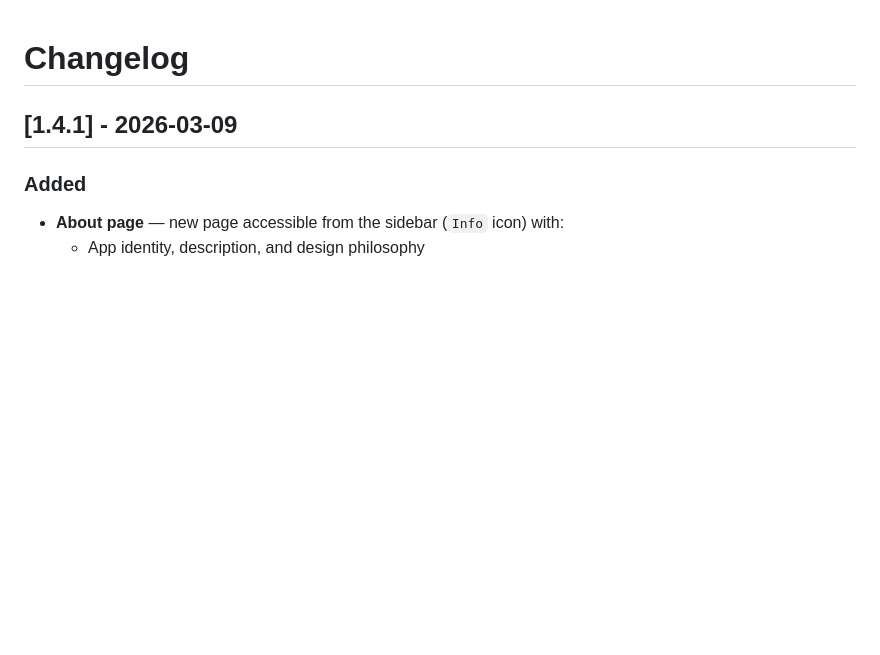
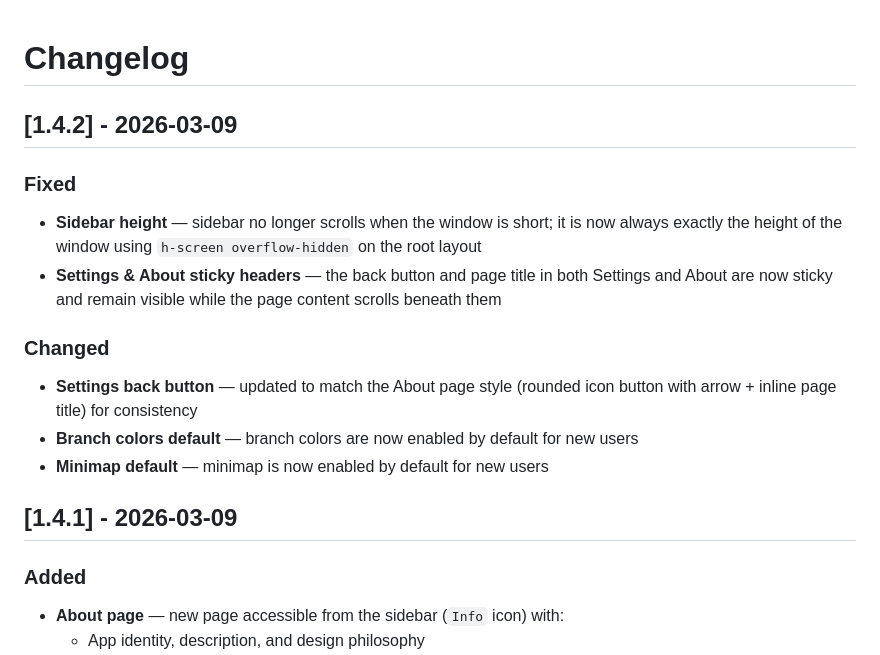
Before and after one commit to K3lvin4SY/bonsai_lundaihackathon, a Markdown page: CHANGELOG.md, the part around the change. Rendered like a GitHub page; blank space fills up the shorter version.

```diff
--- a/CHANGELOG.md
+++ b/CHANGELOG.md
@@ -1,4 +1,15 @@
 # Changelog
+
+## [1.4.2] - 2026-03-09
+
+### Fixed
+- **Sidebar height** — sidebar no longer scrolls when the window is short; it is now always exactly the height of the window using `h-screen overflow-hidden` on the root layout
+- **Settings & About sticky headers** — the back button and page title in both Settings and About are now sticky and remain visible while the page content scrolls beneath them
+
+### Changed
+- **Settings back button** — updated to match the About page style (rounded icon button with arrow + inline page title) for consistency
+- **Branch colors default** — branch colors are now enabled by default for new users
+- **Minimap default** — minimap is now enabled by default for new users
 
 ## [1.4.1] - 2026-03-09
 
```
